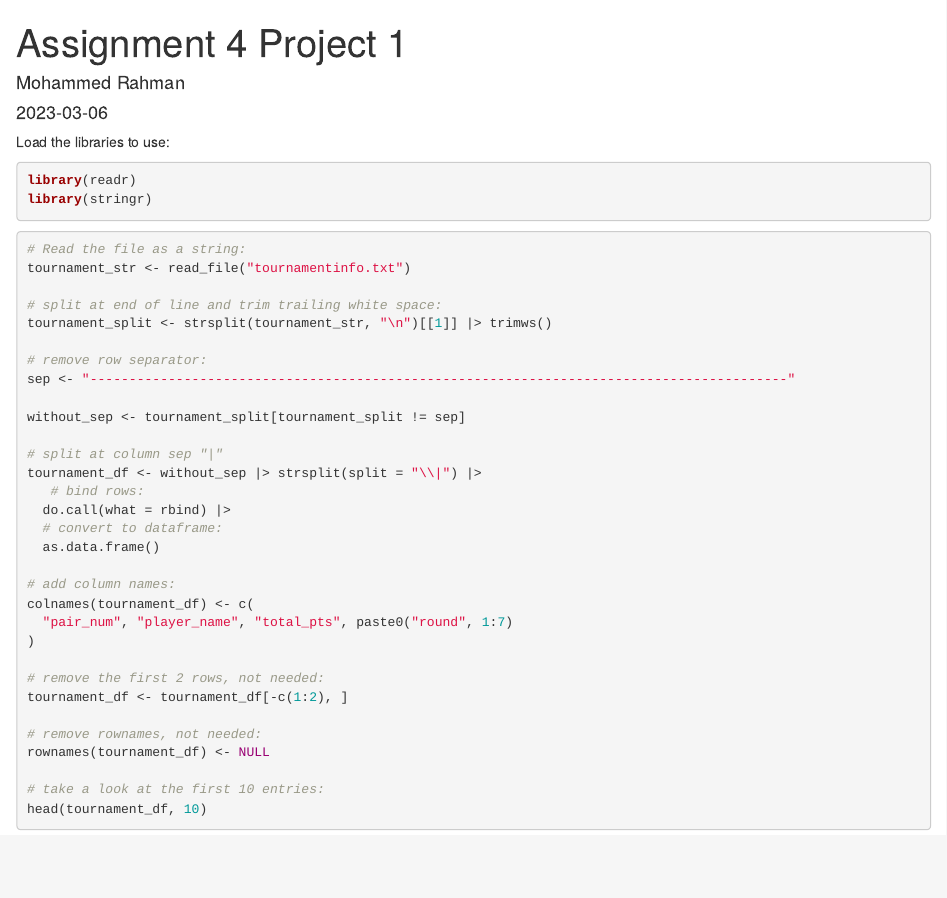
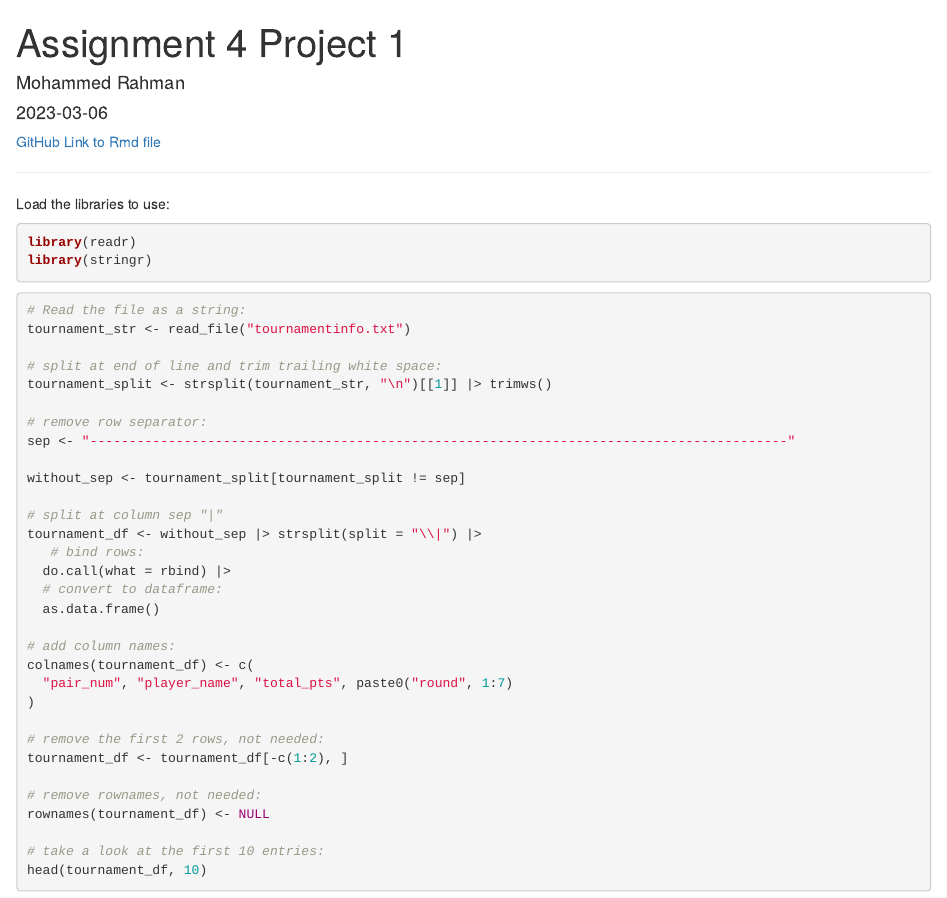
Before and after one commit to mrcuny/assignment-4-project-1, an R Markdown document (assignment-4-proj-1.Rmd): the page in a window 1100 px wide, from its top. The pictures show the output file assignment-4-proj-1.html that the author committed with the source, opened offline.

Commit message:
Add link to Rmd file in github

````diff
--- a/assignment-4-proj-1.Rmd
+++ b/assignment-4-proj-1.Rmd
@@ -6,6 +6,10 @@ output: html_document
 ---
 
 <!-- https://rpubs.com/mrcuny/chess-tournament-data-wrangling -->
+
+[GitHub Link to Rmd file](https://github.com/mrcuny/assignment-4-project-1/blob/main/assignment-4-proj-1.Rmd)
+
+----
 
 ```{r setup, include=FALSE}
 knitr::opts_chunk$set(echo = TRUE)
````
Also changed, not shown: assignment-4-proj-1.html, 1 other file.
